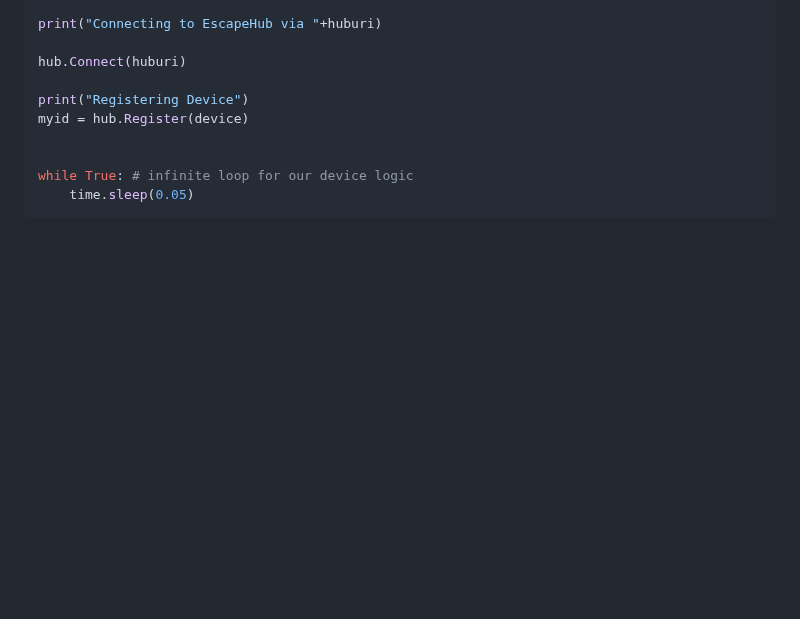
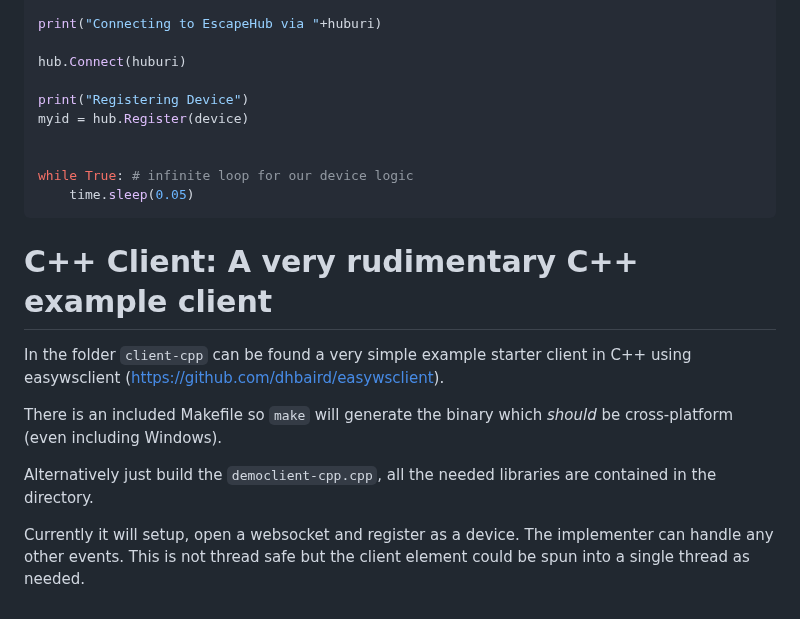
Before and after one commit to purplepixie/escape-hub, a Markdown page: README.md, the part around the change. Drawn GitHub-style; blank space fills up the shorter version.

Commit message:
added binary cpp client detail

````diff
--- a/README.md
+++ b/README.md
@@ -279,3 +279,13 @@ myid = hub.Register(device)
 while True: # infinite loop for our device logic
     time.sleep(0.05)
 ```
+
+# C++ Client: A very rudimentary C++ example client
+
+In the folder ```client-cpp``` can be found a very simple example starter client in C++ using easywsclient (https://github.com/dhbaird/easywsclient).
+
+There is an included Makefile so ```make``` will generate the binary which _should_ be cross-platform (even including Windows).
+
+Alternatively just build the ```democlient-cpp.cpp```, all the needed libraries are contained in the directory.
+
+Currently it will setup, open a websocket and register as a device. The implementer can handle any other events. This is not thread safe but the client element could be spun into a single thread as needed.
````
